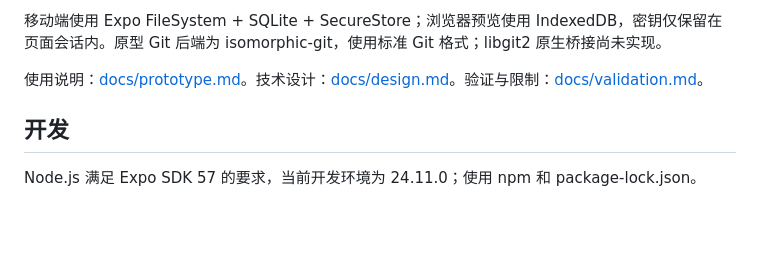
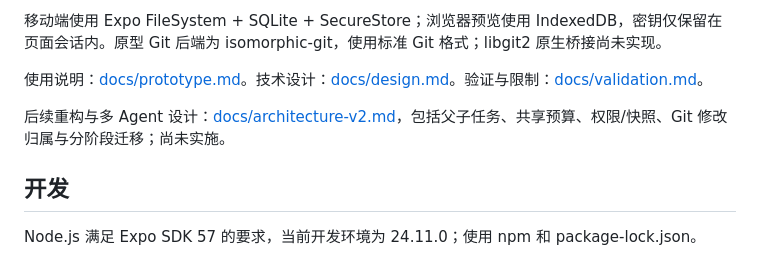
Before and after one commit to VoidState-1/AgentMobile, a Markdown page: README.md, the part around the change. Drawn GitHub-style; blank space fills up the shorter version.

Commit message:
docs: 设计分层架构与多 Agent 运行内核

```diff
--- a/README.md
+++ b/README.md
@@ -21,6 +21,8 @@
 移动端使用 Expo FileSystem + SQLite + SecureStore；浏览器预览使用 IndexedDB，密钥仅保留在页面会话内。原型 Git 后端为 isomorphic-git，使用标准 Git 格式；libgit2 原生桥接尚未实现。
 
 使用说明：[docs/prototype.md](docs/prototype.md)。技术设计：[docs/design.md](docs/design.md)。验证与限制：[docs/validation.md](docs/validation.md)。
+
+后续重构与多 Agent 设计：[docs/architecture-v2.md](docs/architecture-v2.md)，包括父子任务、共享预算、权限/快照、Git 修改归属与分阶段迁移；尚未实施。
 
 ## 开发
 
```
Also changed, not shown: docs/architecture-v2.md (added, +321 -0 lines), docs/design.md (+5 -0 lines).
